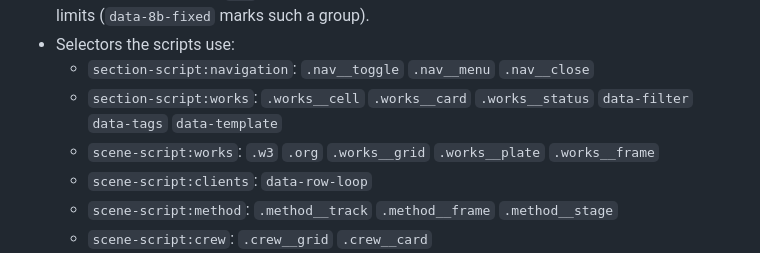
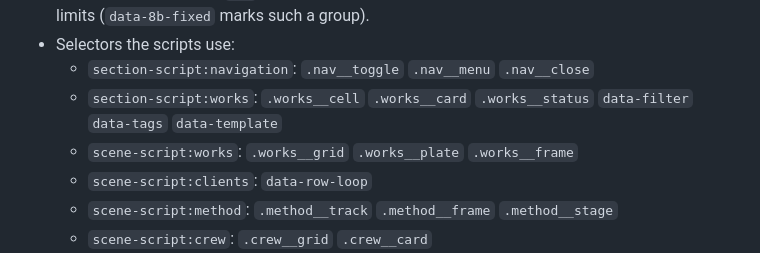
Before and after one commit to 8bsite/creative-agency-website-template, a Markdown page: AGENTS.md, the part around the change. Drawn GitHub-style.

```diff
--- a/AGENTS.md
+++ b/AGENTS.md
@@ -18,7 +18,7 @@ Upload `index.html`, LICENSE and CREDITS.md; not this file, README.md or `previe
 - Selectors the scripts use:
   - `section-script:navigation`: `.nav__toggle` `.nav__menu` `.nav__close`
   - `section-script:works`: `.works__cell` `.works__card` `.works__status` `data-filter` `data-tags` `data-template`
-  - `scene-script:works`: `.w3` `.org` `.works__grid` `.works__plate` `.works__frame`
+  - `scene-script:works`: `.works__grid` `.works__plate` `.works__frame`
   - `scene-script:clients`: `data-row-loop`
   - `scene-script:method`: `.method__track` `.method__frame` `.method__stage`
   - `scene-script:crew`: `.crew__grid` `.crew__card`
```
Also changed, not shown: README.md (+1 -1 lines).
